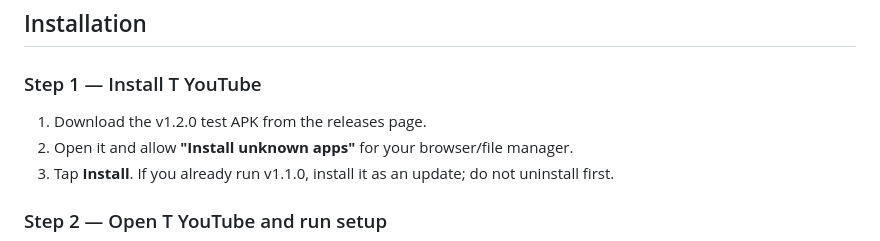
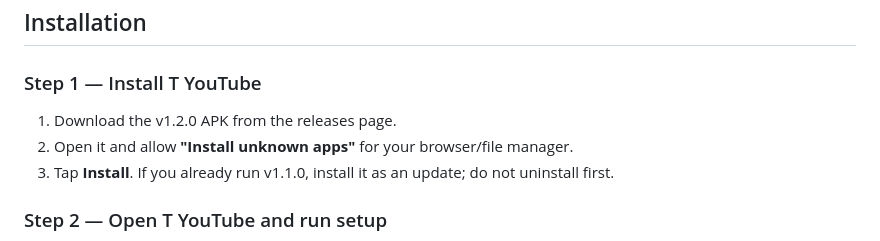
Before and after one commit to engrtarun/T-YouTube, a Markdown page: README.md, the part around one of its changes. GitHub-like rendering.

Commit message:
docs: mark v1.2.0 as the stable download

```diff
--- a/README.md
+++ b/README.md
@@ -222,7 +222,7 @@ Android 13+ **themed icon** (previously still showing the YouTube play glyph).
 
 ### Step 1 — Install T YouTube
 
-1. Download the v1.2.0 test APK from the releases page.
+1. Download the v1.2.0 APK from the releases page.
 2. Open it and allow **"Install unknown apps"** for your browser/file manager.
 3. Tap **Install**. If you already run v1.1.0, install it as an update; do not
    uninstall first.
```
Also changed, not shown: other parts of README.md (+1 -1 lines).
